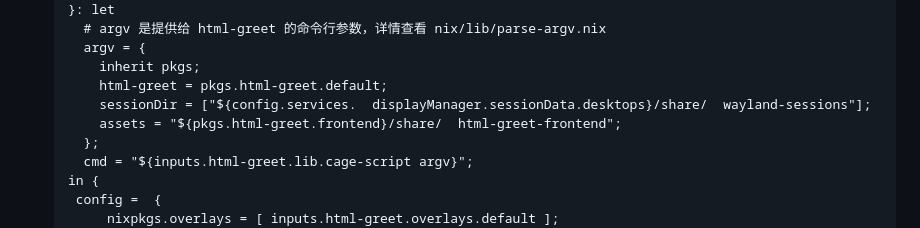
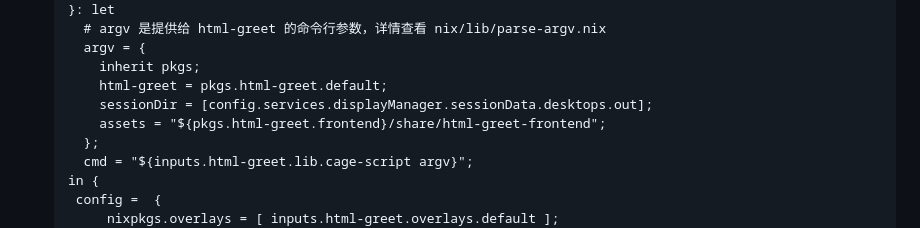
Before and after one commit to HumXC/aikadm, a Markdown page: README.md, the part around the change. Drawn GitHub-style.

```diff
--- a/README.md
+++ b/README.md
@@ -36,8 +36,8 @@ html-greet 是一个运行在 Linux 系统上的 Display Manager（登录管理
       argv = {
         inherit pkgs;
         html-greet = pkgs.html-greet.default;
-        sessionDir = ["${config.services.  displayManager.sessionData.desktops}/share/  wayland-sessions"];
-        assets = "${pkgs.html-greet.frontend}/share/  html-greet-frontend";
+        sessionDir = [config.services.displayManager.sessionData.desktops.out];
+        assets = "${pkgs.html-greet.frontend}/share/html-greet-frontend";
       };
       cmd = "${inputs.html-greet.lib.cage-script argv}";
     in {
```
